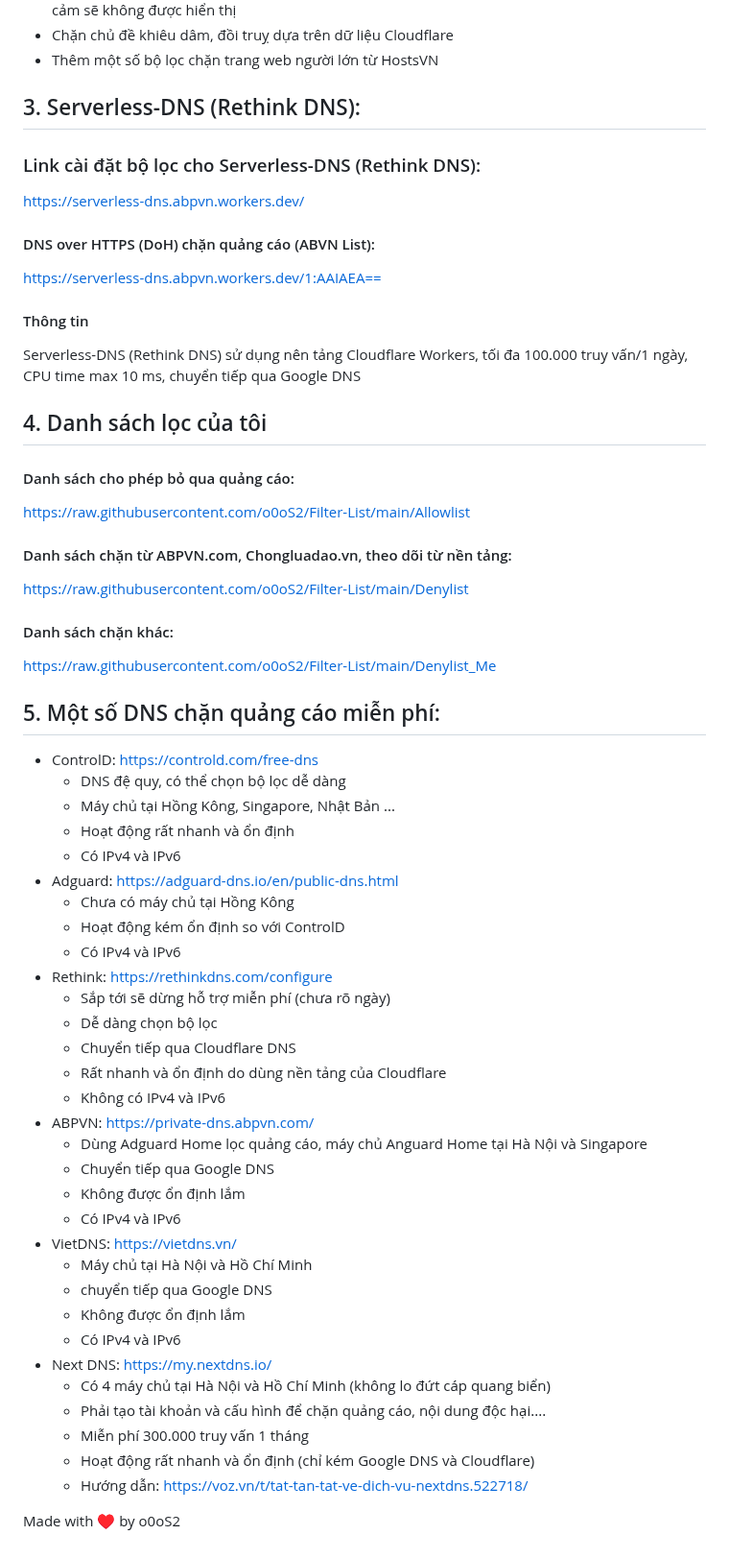
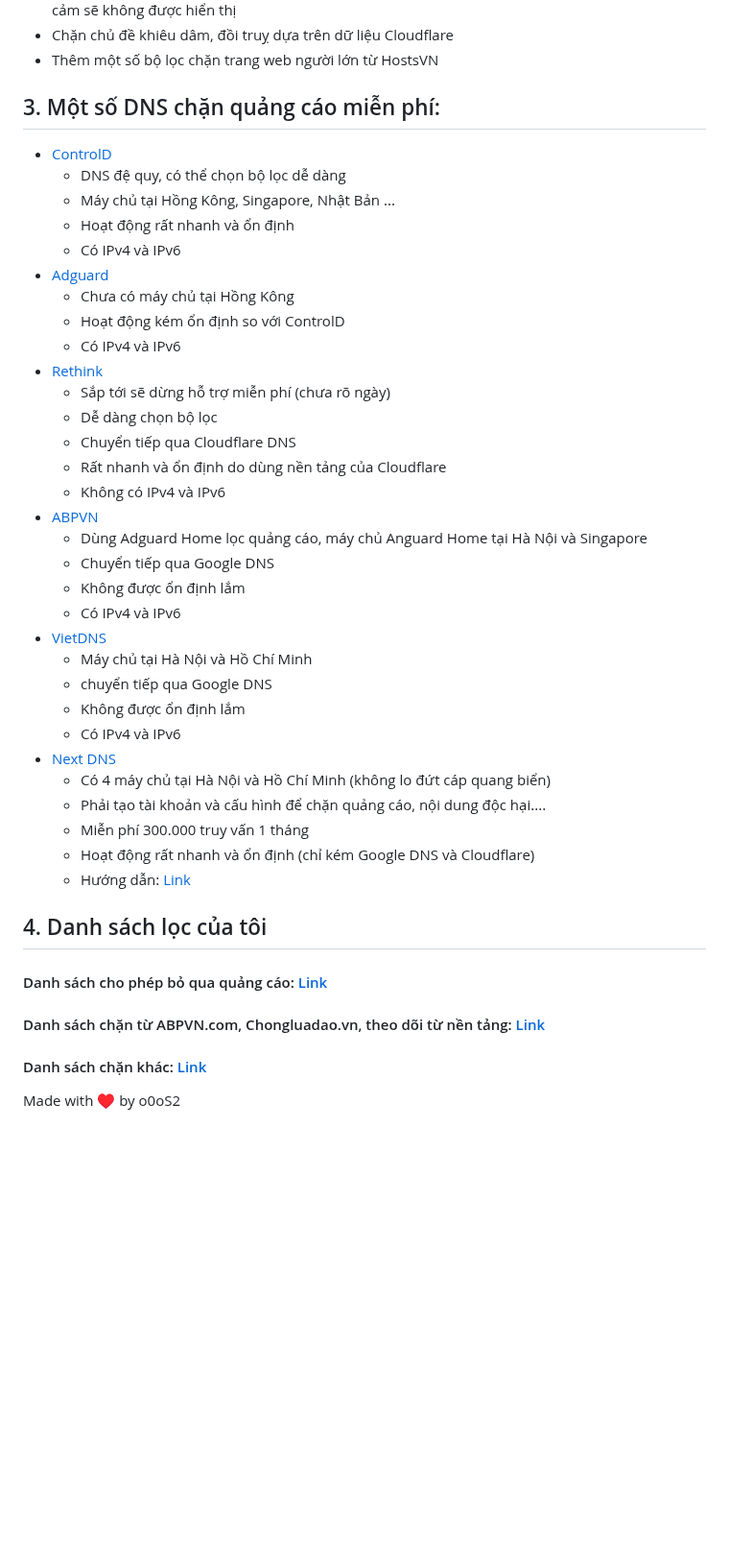
Before and after one commit to o0oS2/DNS-Filter, a Markdown page: README.md, the part around one of its changes. Shown at 96% size. Rendered like a GitHub page; blank space fills up the shorter version.

```diff
--- a/README.md
+++ b/README.md
@@ -39,53 +33,42 @@ https://1drv.ms/u/s!Al8R__2PmYaUjQcoRWDEVAHGlda4?e=qHKxYK
 - Chặn chủ đề khiêu dâm, đồi truỵ dựa trên dữ liệu Cloudflare
 - Thêm một số bộ lọc chặn trang web người lớn từ HostsVN
 
-## 3. Serverless-DNS (Rethink DNS):
-### Link cài đặt bộ lọc cho Serverless-DNS (Rethink DNS):
-https://serverless-dns.abpvn.workers.dev/
-#### DNS over HTTPS (DoH) chặn quảng cáo (ABVN List):
-https://serverless-dns.abpvn.workers.dev/1:AAIAEA==
-#### Thông tin
-Serverless-DNS (Rethink DNS) sử dụng nên tảng Cloudflare Workers, tối đa 100.000 truy vấn/1 ngày, CPU time max 10 ms, chuyển tiếp qua Google DNS
-
-## 4. Danh sách lọc của tôi
-#### Danh sách cho phép bỏ qua quảng cáo:
-https://raw.githubusercontent.com/o0oS2/Filter-List/main/Allowlist
-#### Danh sách chặn từ ABPVN.com, Chongluadao.vn, theo dõi từ nền tảng:
-https://raw.githubusercontent.com/o0oS2/Filter-List/main/Denylist
-#### Danh sách chặn khác:
-https://raw.githubusercontent.com/o0oS2/Filter-List/main/Denylist_Me
-
-## 5. Một số DNS chặn quảng cáo miễn phí:
-- ControlD: https://controld.com/free-dns
+## 3. Một số DNS chặn quảng cáo miễn phí:
+- [ControlD](https://controld.com/free-dns)
   * DNS đệ quy, có thể chọn bộ lọc dễ dàng
   * Máy chủ tại Hồng Kông, Singapore, Nhật Bản ...
   * Hoạt động rất nhanh và ổn định
   * Có IPv4 và IPv6
-- Adguard: https://adguard-dns.io/en/public-dns.html
+- [Adguard](https://adguard-dns.io/en/public-dns.html)
   * Chưa có máy chủ tại Hồng Kông
   * Hoạt động kém ổn định so với ControlD
   * Có IPv4 và IPv6
-- Rethink: https://rethinkdns.com/configure
+- [Rethink](https://rethinkdns.com/configure)
   * Sắp tới sẽ dừng hỗ trợ miễn phí (chưa rõ ngày)
   * Dễ dàng chọn bộ lọc
   * Chuyển tiếp qua Cloudflare DNS
   * Rất nhanh và ổn định do dùng nền tảng của Cloudflare
   * Không có IPv4 và IPv6
-- ABPVN: https://private-dns.abpvn.com/
+- [ABPVN](https://private-dns.abpvn.com/)
   * Dùng Adguard Home lọc quảng cáo, máy chủ Anguard Home tại Hà Nội và Singapore
   * Chuyển tiếp qua Google DNS
   * Không được ổn định lắm
   * Có IPv4 và IPv6
-- VietDNS: https://vietdns.vn/
+- [VietDNS](https://vietdns.vn/)
   * Máy chủ tại Hà Nội và Hồ Chí Minh
   * chuyển tiếp qua Google DNS
   * Không được ổn định lắm
   * Có IPv4 và IPv6
-- Next DNS: https://my.nextdns.io/
+- [Next DNS](https://my.nextdns.io/)
   * Có 4 máy chủ tại Hà Nội và Hồ Chí Minh (không lo đứt cáp quang biển)
   * Phải tạo tài khoản và cấu hình để chặn quảng cáo, nội dung độc hại....
   * Miễn phí 300.000 truy vấn 1 tháng
   * Hoạt động rất nhanh và ổn định (chỉ kém Google DNS và Cloudflare)
-  * Hướng dẫn: https://voz.vn/t/tat-tan-tat-ve-dich-vu-nextdns.522718/
+  * Hướng dẫn: [Link](https://voz.vn/t/tat-tan-tat-ve-dich-vu-nextdns.522718/)
+
+ ## 4. Danh sách lọc của tôi
+#### Danh sách cho phép bỏ qua quảng cáo: [Link](https://raw.githubusercontent.com/o0oS2/Filter-List/main/Allowlist)
+#### Danh sách chặn từ ABPVN.com, Chongluadao.vn, theo dõi từ nền tảng: [Link](https://raw.githubusercontent.com/o0oS2/Filter-List/main/Denylist)
+#### Danh sách chặn khác: [Link](https://raw.githubusercontent.com/o0oS2/Filter-List/main/Denylist_Me)
 
 Made with ♥ by o0oS2
```
Also changed, not shown: other parts of README.md (+9 -15 lines).
